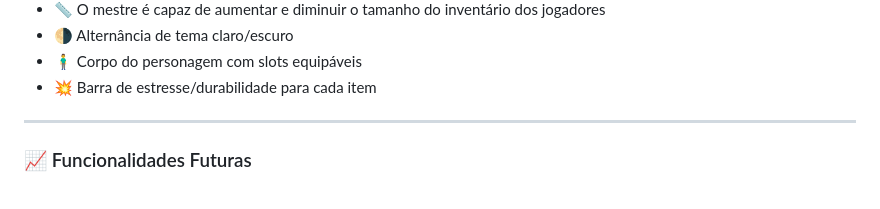
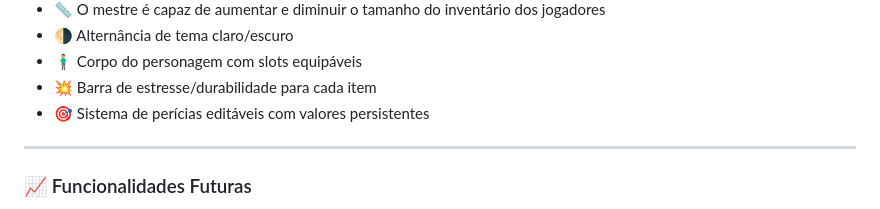
Before and after one commit to DanielMoraisCruz/Inventario-tetris, a Markdown page: README.md, the part around the change. GitHub-like rendering.

Commit message:
Document skill system

```diff
--- a/README.md
+++ b/README.md
@@ -35,6 +35,7 @@ O objetivo é tornar o gerenciamento de inventário **mais divertido, interativo
 * 🌗 Alternância de tema claro/escuro
 * 🧍‍♂️ Corpo do personagem com slots equipáveis
 * 💥 Barra de estresse/durabilidade para cada item
+* 🎯 Sistema de perícias editáveis com valores persistentes
 
 ---
 
```
